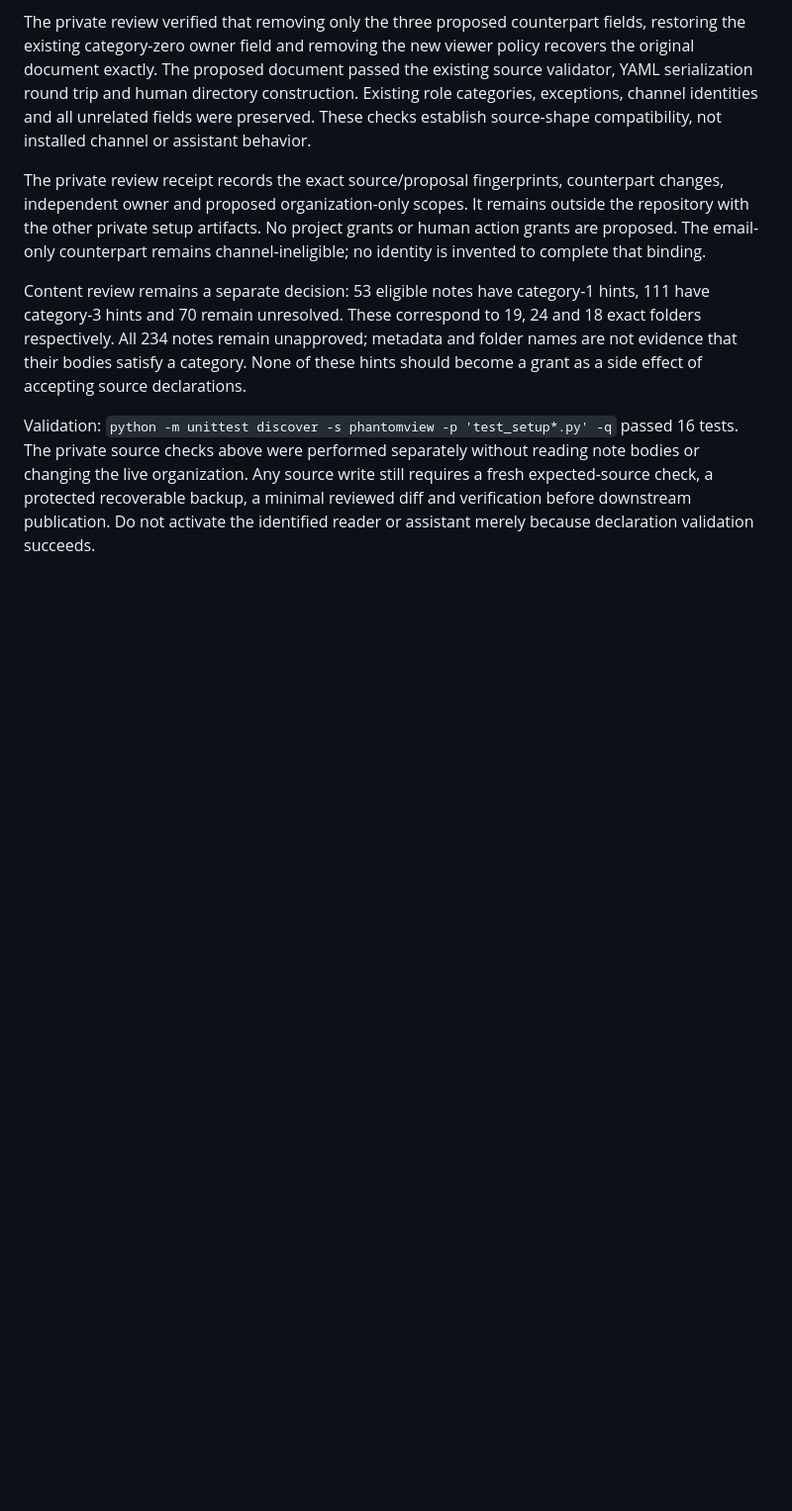
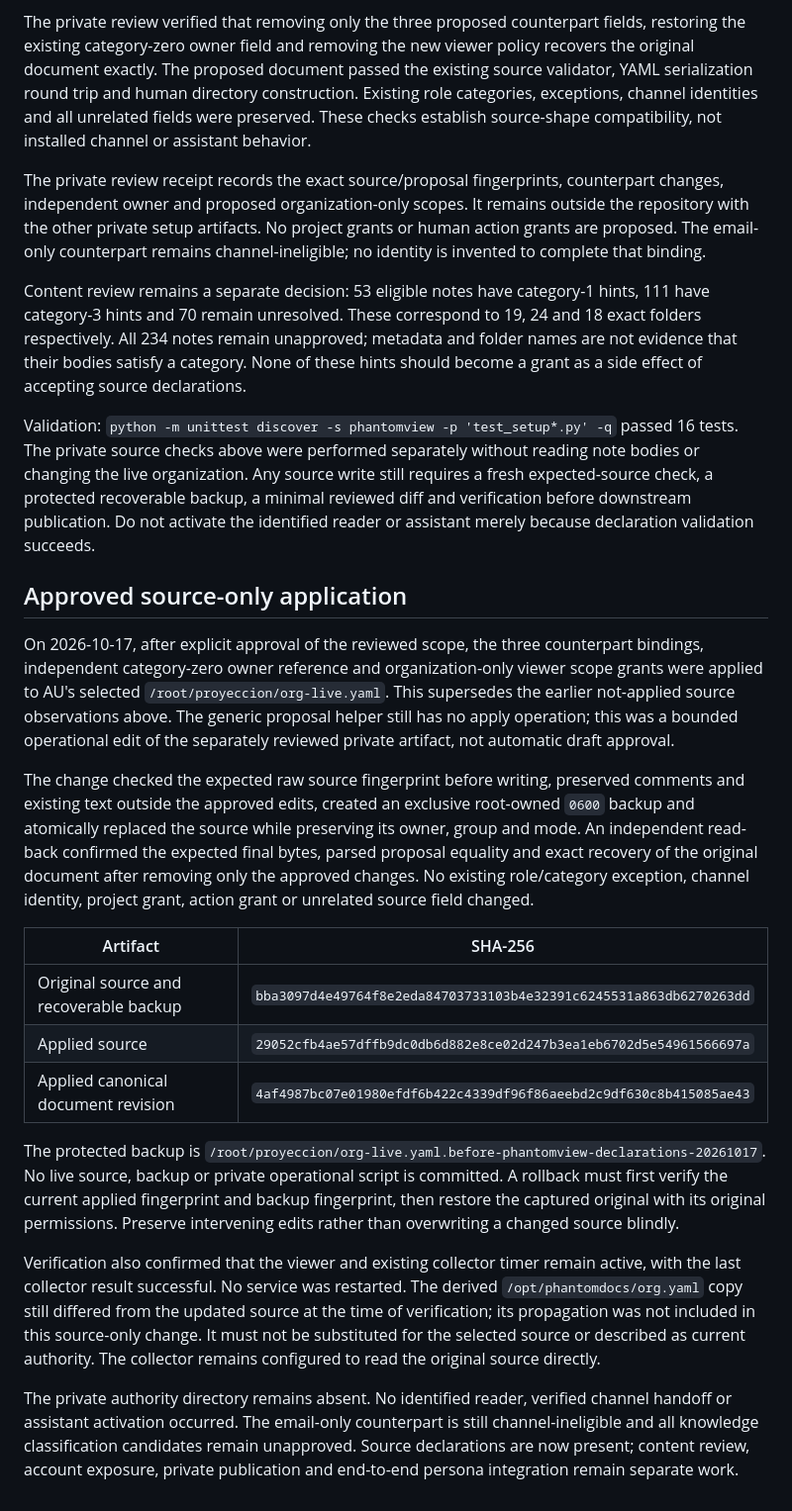
Before and after one commit to salvaalba-dev/phantomyard-tools-private, a Markdown page: phantomview/SETUP_DECLARATION_PROPOSAL.md, the part around the change. Shown at 99% size. Drawn GitHub-style; blank space fills up the shorter version.

Commit message:
docs: record approved AU source declaration application
Record the explicitly approved source-only counterpart, independent-owner and organization-scope changes. Document guarded backup, source fingerprints, minimal text edits, preserved unrelated fields and independent read-back verification.

Existing services were not restarted. The derived organization copy remains stale, private publication remains absent and knowledge reviews and identified assistant activation remain pending. Live source, backup and private operational artifacts are excluded from the repository.

```diff
--- a/phantomview/SETUP_DECLARATION_PROPOSAL.md
+++ b/phantomview/SETUP_DECLARATION_PROPOSAL.md
@@ -157,3 +157,46 @@ reading note bodies or changing the live organization. Any source write still
 requires a fresh expected-source check, a protected recoverable backup, a minimal
 reviewed diff and verification before downstream publication. Do not activate the
 identified reader or assistant merely because declaration validation succeeds.
+
+## Approved source-only application
+
+On 2026-10-17, after explicit approval of the reviewed scope, the three counterpart
+bindings, independent category-zero owner reference and organization-only viewer
+scope grants were applied to AU's selected `/root/proyeccion/org-live.yaml`.
+This supersedes the earlier not-applied source observations above. The generic
+proposal helper still has no apply operation; this was a bounded operational edit
+of the separately reviewed private artifact, not automatic draft approval.
+
+The change checked the expected raw source fingerprint before writing, preserved
+comments and existing text outside the approved edits, created an exclusive
+root-owned `0600` backup and atomically replaced the source while preserving its
+owner, group and mode. An independent read-back confirmed the expected final bytes,
+parsed proposal equality and exact recovery of the original document after removing
+only the approved changes. No existing role/category exception, channel identity,
+project grant, action grant or unrelated source field changed.
+
+| Artifact | SHA-256 |
+| --- | --- |
+| Original source and recoverable backup | `bba3097d4e49764f8e2eda84703733103b4e32391c6245531a863db6270263dd` |
+| Applied source | `29052cfb4ae57dffb9dc0db6d882e8ce02d247b3ea1eb6702d5e54961566697a` |
+| Applied canonical document revision | `4af4987bc07e01980efdf6b422c4339df96f86aeebd2c9df630c8b415085ae43` |
+
+The protected backup is
+`/root/proyeccion/org-live.yaml.before-phantomview-declarations-20261017`.
+No live source, backup or private operational script is committed. A rollback must
+first verify the current applied fingerprint and backup fingerprint, then restore
+the captured original with its original permissions. Preserve intervening edits
+rather than overwriting a changed source blindly.
+
+Verification also confirmed that the viewer and existing collector timer remain
+active, with the last collector result successful. No service was restarted. The
+derived `/opt/phantomdocs/org.yaml` copy still differed from the updated source at
+the time of verification; its propagation was not included in this source-only
+change. It must not be substituted for the selected source or described as current
+authority. The collector remains configured to read the original source directly.
+
+The private authority directory remains absent. No identified reader, verified
+channel handoff or assistant activation occurred. The email-only counterpart is
+still channel-ineligible and all knowledge classification candidates remain
+unapproved. Source declarations are now present; content review, account exposure,
+private publication and end-to-end persona integration remain separate work.
```
Also changed, not shown: phantomview/AU_AUTHORITY_PUBLICATION_READINESS.md (+14 -6 lines).
